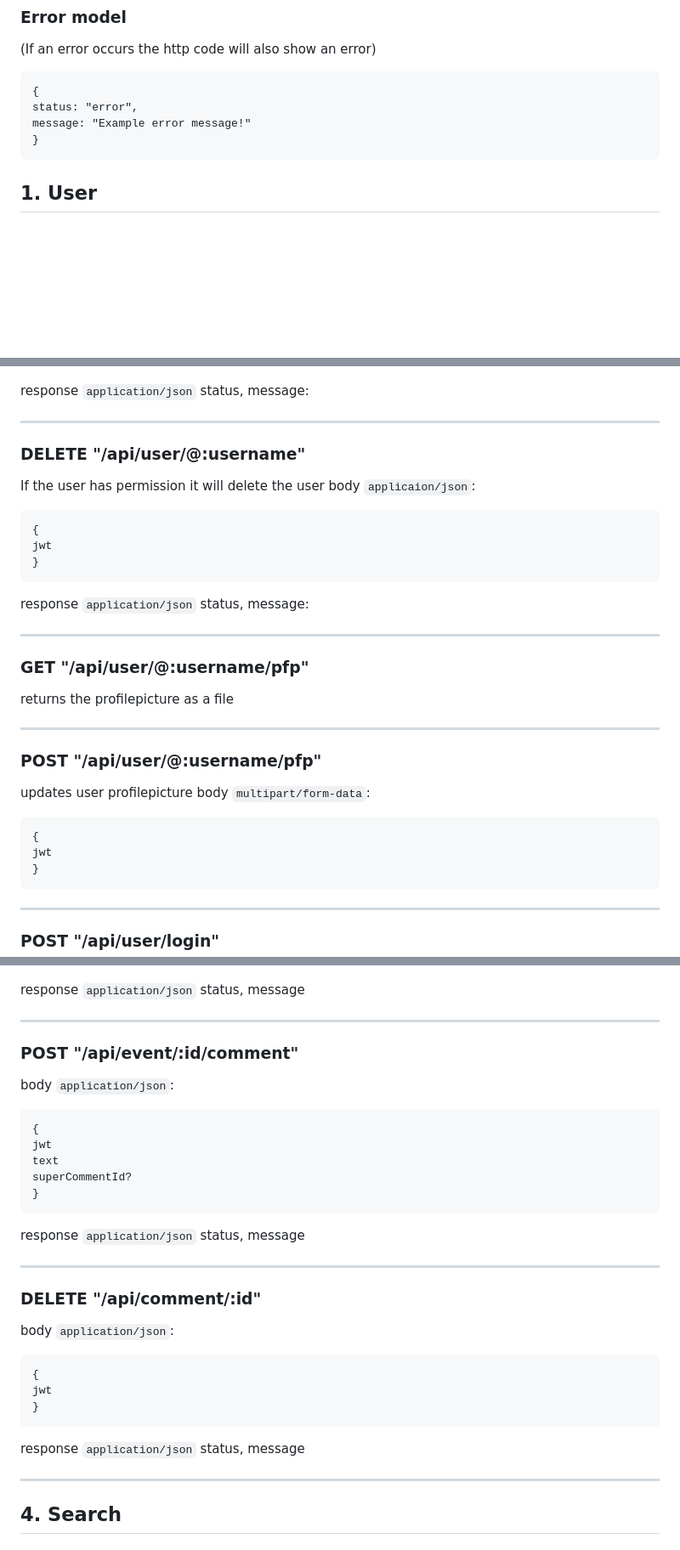
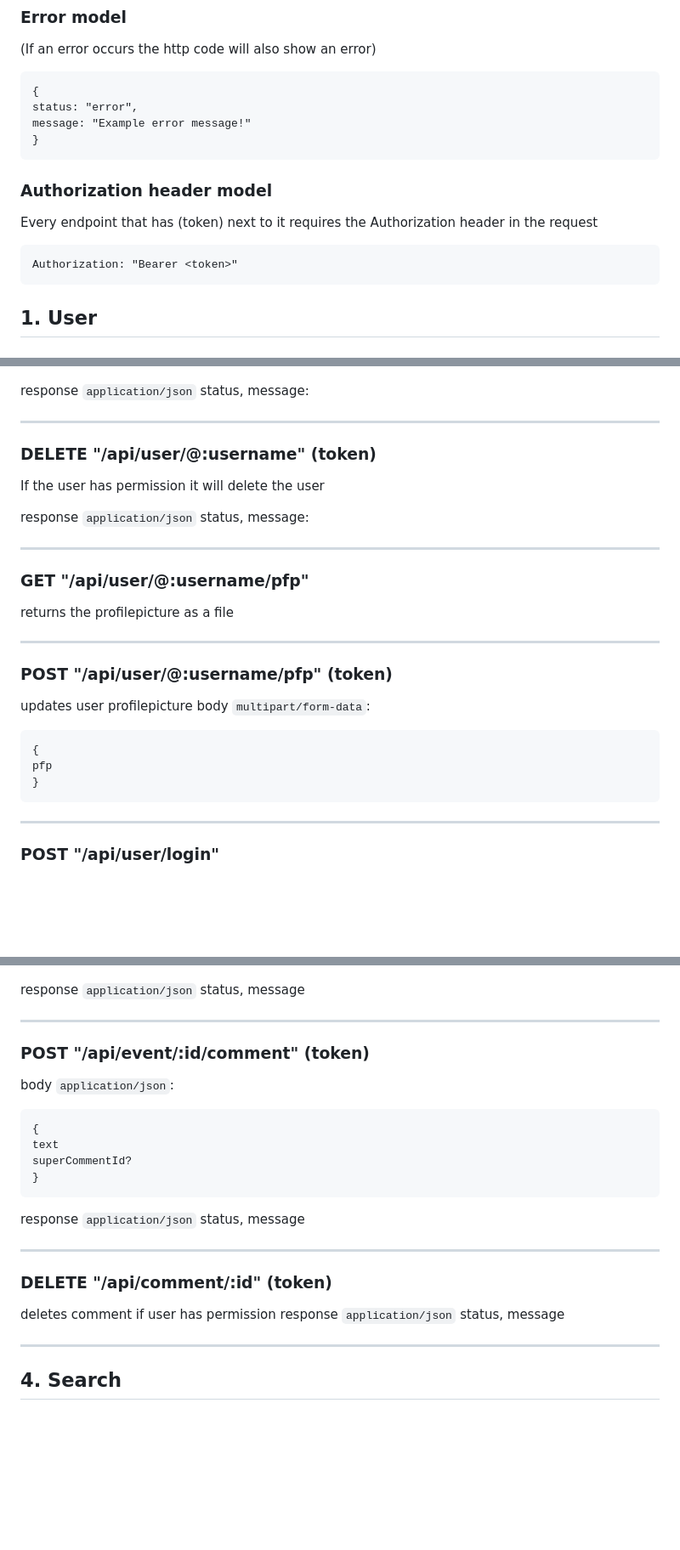
Before and after one commit to PetoKrisa/vizsgaremek2024-25, a Markdown page: docs/endpointok.md, 3 parts joined by grey strips. Shown at 85% size. Drawn GitHub-style; blank space fills up the shorter version.

````diff
--- a/docs/endpointok.md
+++ b/docs/endpointok.md
@@ -26,6 +26,11 @@ returns `text/html` register.html
 status: "error",
 message: "Example error message!"
 }
+```
+### Authorization header model
+Every endpoint that has (token) next to it requires the Authorization header in the request
+```
+Authorization: "Bearer <token>"
 ```
 ## 1. User
 ### GET "/api/user/@:username"
@@ -65,25 +70,20 @@ city? (id int)
 ```
 response `application/json` status, message:
 ___
-### DELETE "/api/user/@:username"
+### DELETE "/api/user/@:username" (token)
 If the user has permission it will delete the user
-body `applicaion/json`:
-```
-{
-jwt
-}
-```
+
 response `application/json` status, message:
 ___
 ### GET "/api/user/@:username/pfp"
 returns the profilepicture as a file
 ___
-### POST "/api/user/@:username/pfp"
+### POST "/api/user/@:username/pfp" (token)
 updates user profilepicture
 body `multipart/form-data`:
 ```
 {
-jwt
+pfp
 }
 ```
 ___
@@ -207,24 +198,18 @@ body `application/json`:
 ```
 response `application/json` status, message
 ___
-### POST "/api/event/:id/comment"
+### POST "/api/event/:id/comment" (token)
 body `application/json`:
 ```
 {
-jwt
 text
 superCommentId?
 }
 ```
 response `application/json` status, message
 ___
-### DELETE "/api/comment/:id"
-body `application/json`:
-```
-{
-jwt
-}
-```
+### DELETE "/api/comment/:id" (token)
+deletes comment if user has permission
 response `application/json` status, message
 ___
 ## 4. Search
````
Also changed, not shown: other parts of docs/endpointok.md (+6 -15 lines).
